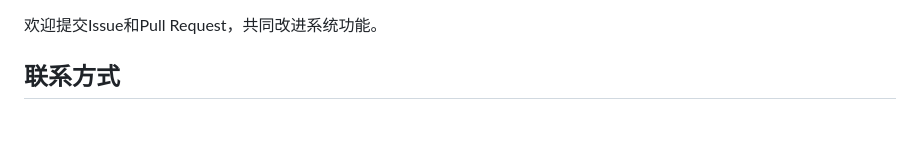
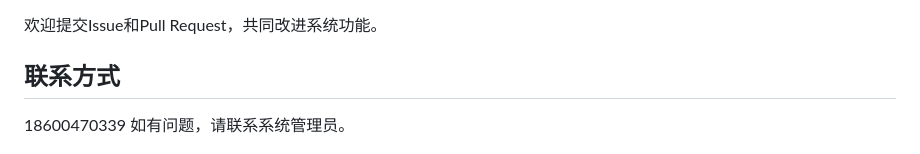
Before and after one commit to liu-Daniel7/solidcog, a Markdown page: README.md, the part around the change. Rendered like a GitHub page; blank space fills up the shorter version.

Commit message:
test: 只是临时测试

```diff
--- a/README.md
+++ b/README.md
@@ -131,5 +131,5 @@ drawing-system/
 欢迎提交Issue和Pull Request，共同改进系统功能。
 
 ## 联系方式
-
+18600470339
 如有问题，请联系系统管理员。
```
